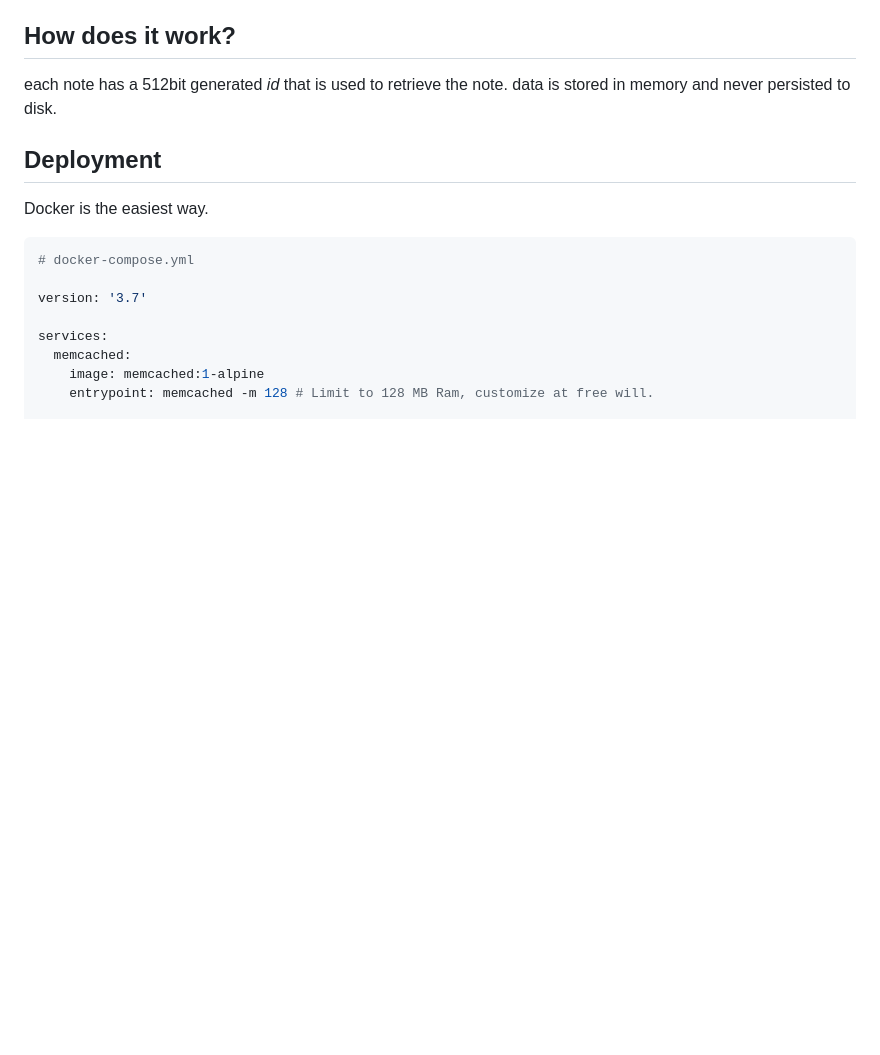
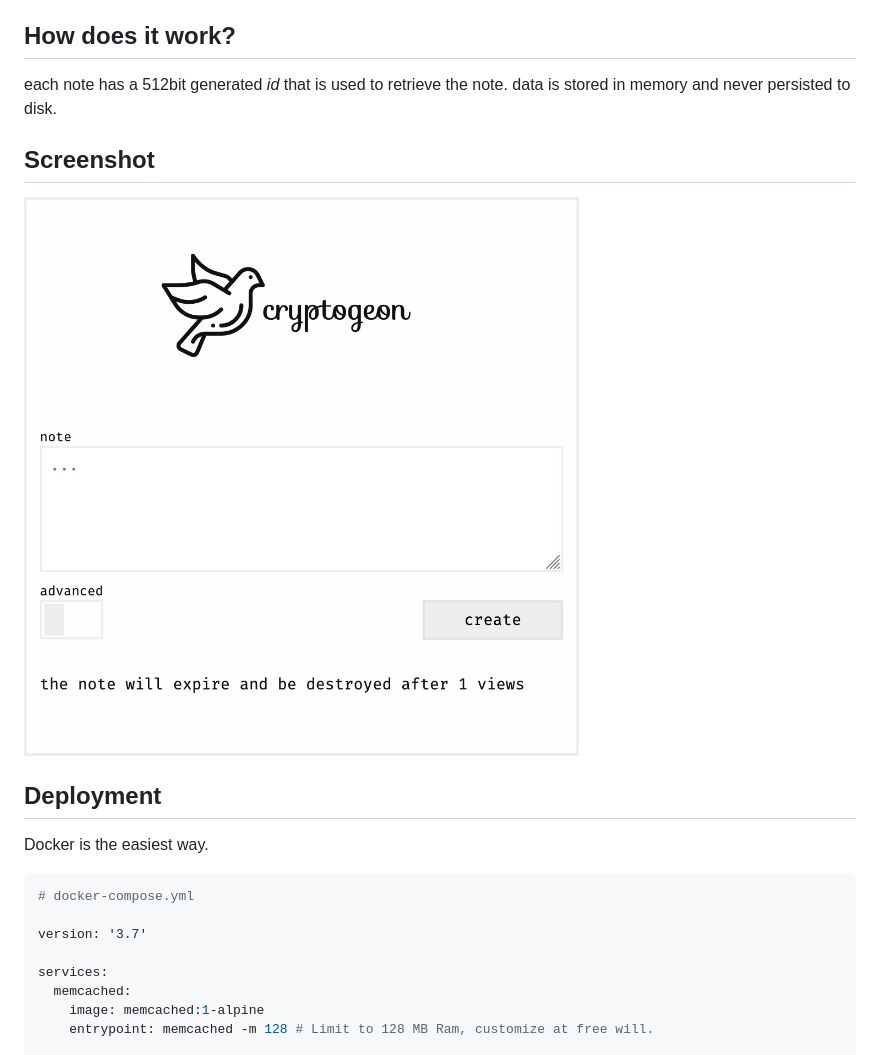
Before and after one commit to cupcakearmy/cryptgeon, a Markdown page: README.md, the part around the change. GitHub-like rendering; pictures changed too: design/screen.jpg (added); blank space fills up the shorter version.

Commit message:
on tagging

```diff
--- a/README.md
+++ b/README.md
@@ -15,6 +15,10 @@ _cryptgeon_ is an secure, open source sharing note service inspired by [_PrivNot
 ## How does it work?
 
 each note has a 512bit generated <i>id</i> that is used to retrieve the note. data is stored in memory and never persisted to disk.
+
+## Screenshot
+
+![screenshot](./design/screen.jpg)
 
 ## Deployment
 
```
Also changed, not shown: 1 other file.
